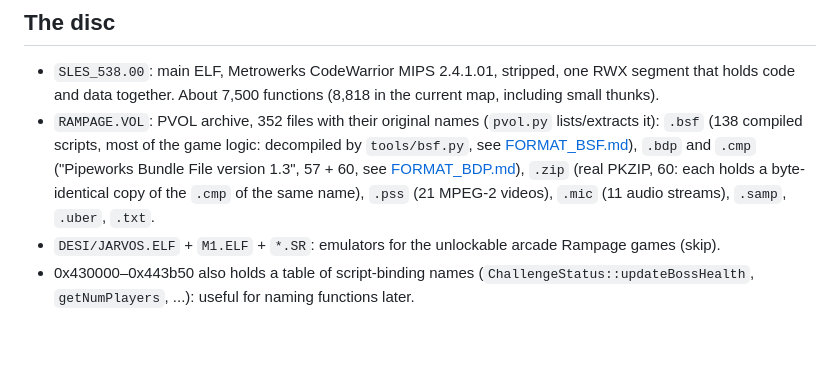
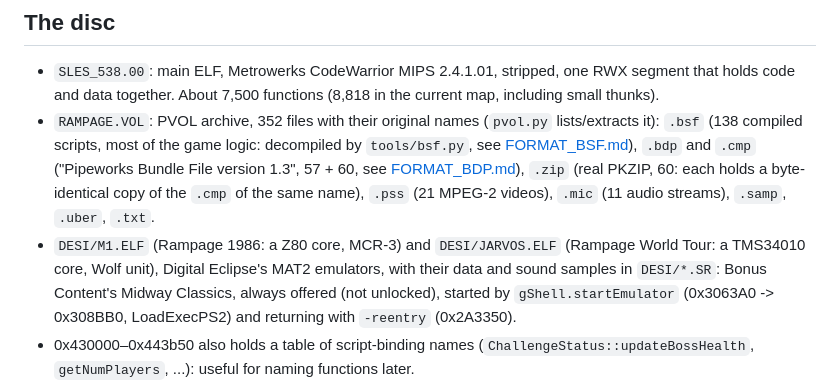
Before and after one commit to jjmhalew/RampageRE, a Markdown page: docs/NOTES.md, the part around the change. GitHub-like rendering; blank space fills up the shorter version.

```diff
--- a/docs/NOTES.md
+++ b/docs/NOTES.md
@@ -13,7 +13,7 @@ campaign level (Las Vegas). See "Current state" for what is still wrong.
   [FORMAT_BDP.md](FORMAT_BDP.md)),
   `.zip` (real PKZIP, 60: each holds a byte-identical copy of the `.cmp` of the same name),
   `.pss` (21 MPEG-2 videos), `.mic` (11 audio streams), `.samp`, `.uber`, `.txt`.
-- `DESI/JARVOS.ELF` + `M1.ELF` + `*.SR`: emulators for the unlockable arcade Rampage games (skip).
+- `DESI/M1.ELF` (Rampage 1986: a Z80 core, MCR-3) and `DESI/JARVOS.ELF` (Rampage World Tour: a TMS34010 core, Wolf unit), Digital Eclipse's MAT2 emulators, with their data and sound samples in `DESI/*.SR`: Bonus Content's Midway Classics, always offered (not unlocked), started by `gShell.startEmulator` (0x3063A0 -> 0x308BB0, LoadExecPS2) and returning with `-reentry` (0x2A3350).
 - 0x430000–0x443b50 also holds a table of script-binding names (`ChallengeStatus::updateBossHealth`,
   `getNumPlayers`, ...): useful for naming functions later.
 - Metrowerks RTTI is intact: about 516 vtables with class names (`RApp`, `PS2PreEnumFileSystemVolume`,
```
Also changed, not shown: README.md (+1 -1 lines).
